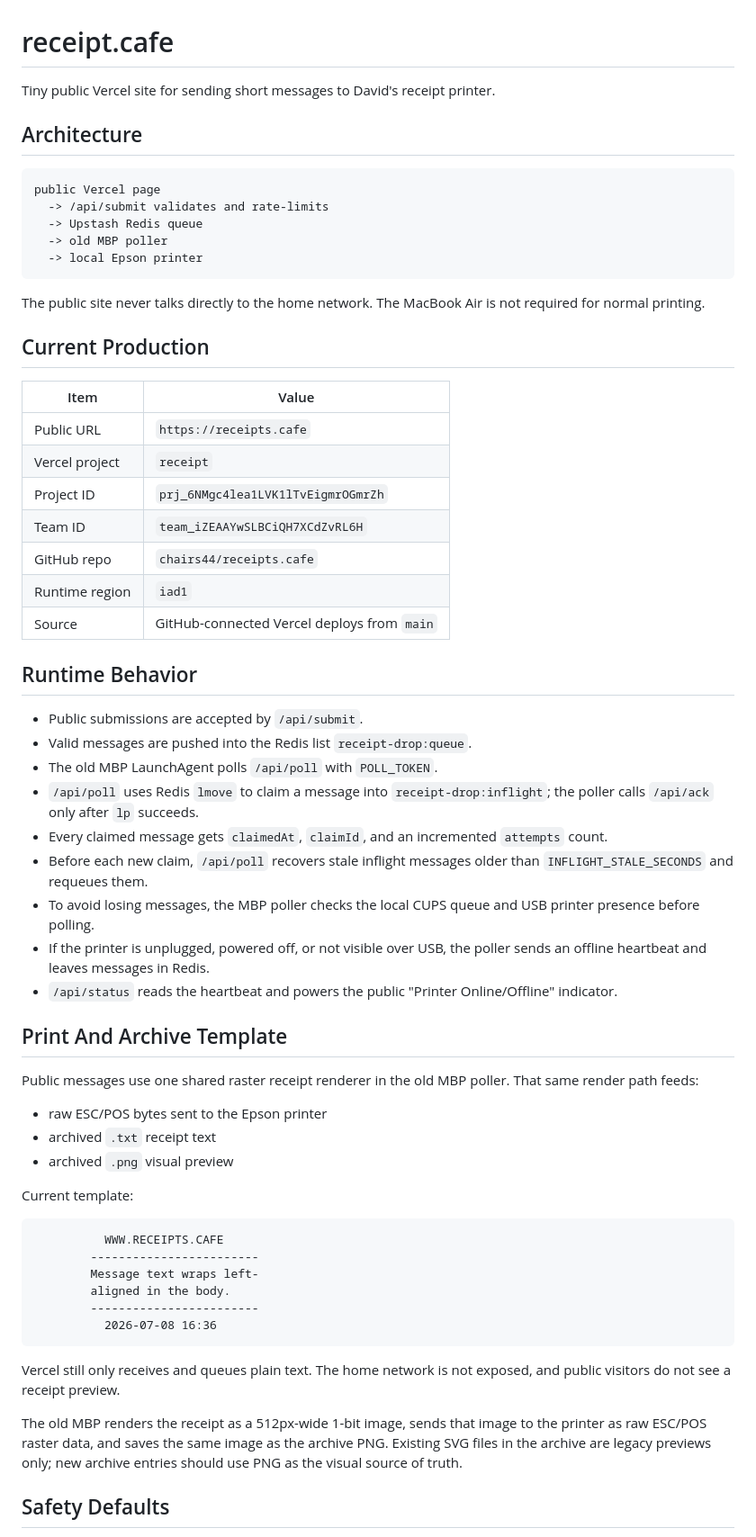
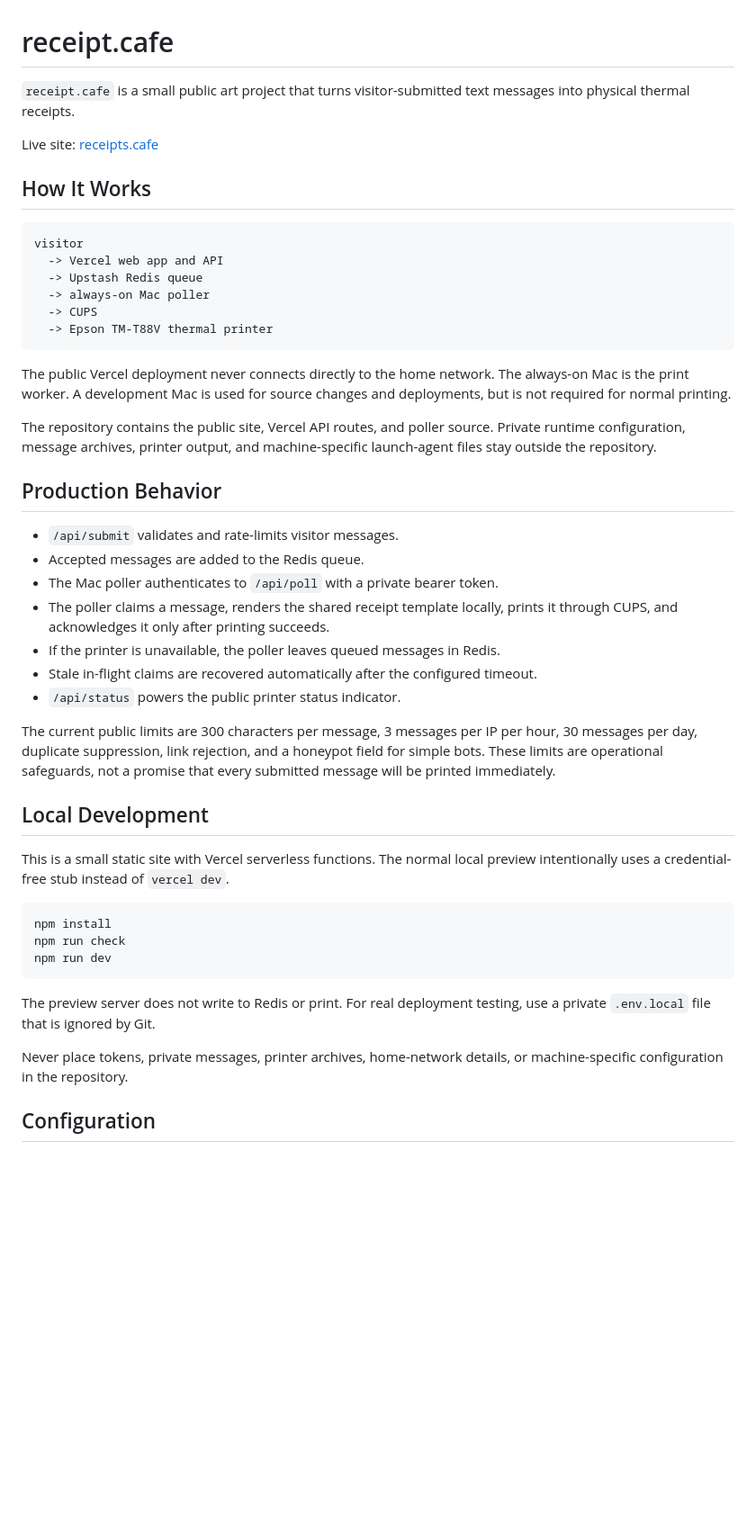
Before and after one commit to chairs44/receipts.cafe, a Markdown page: README.md, the part around one of its changes. Shown at 90% size. GitHub-like rendering; blank space fills up the shorter version.

Commit message:
Harden public repository documentation

````diff
--- a/README.md
+++ b/README.md
@@ -1,71 +1,62 @@
 # receipt.cafe
 
-Tiny public Vercel site for sending short messages to David's receipt printer.
+`receipt.cafe` is a small public art project that turns visitor-submitted text
+messages into physical thermal receipts.
 
-## Architecture
+Live site: [receipts.cafe](https://receipts.cafe)
+
+## How It Works
 
 ```text
-public Vercel page
-  -> /api/submit validates and rate-limits
+visitor
+  -> Vercel web app and API
   -> Upstash Redis queue
-  -> old MBP poller
-  -> local Epson printer
+  -> always-on Mac poller
+  -> CUPS
+  -> Epson TM-T88V thermal printer
 ```
 
-The public site never talks directly to the home network.
-The MacBook Air is not required for normal printing.
+The public Vercel deployment never connects directly to the home network. The
+always-on Mac is the print worker. A development Mac is used for source changes
+and deployments, but is not required for normal printing.
 
-## Current Production
+The repository contains the public site, Vercel API routes, and poller source.
+Private runtime configuration, message archives, printer output, and
+machine-specific launch-agent files stay outside the repository.
 
-| Item | Value |
-|---|---|
-| Public URL | `https://receipts.cafe` |
-| Vercel project | `receipt` |
-| Project ID | `prj_6NMgc4lea1LVK1lTvEigmrOGmrZh` |
-| Team ID | `team_iZEAAYwSLBCiQH7XCdZvRL6H` |
-| GitHub repo | `chairs44/receipts.cafe` |
-| Runtime region | `iad1` |
-| Source | GitHub-connected Vercel deploys from `main` |
+## Production Behavior
 
-## Runtime Behavior
+- `/api/submit` validates and rate-limits visitor messages.
+- Accepted messages are added to the Redis queue.
+- The Mac poller authenticates to `/api/poll` with a private bearer token.
+- The poller claims a message, renders the shared receipt template locally,
+  prints it through CUPS, and acknowledges it only after printing succeeds.
+- If the printer is unavailable, the poller leaves queued messages in Redis.
+- Stale in-flight claims are recovered automatically after the configured
+  timeout.
+- `/api/status` powers the public printer status indicator.
 
-- Public submissions are accepted by `/api/submit`.
-- Valid messages are pushed into the Redis list `receipt-drop:queue`.
-- The old MBP LaunchAgent polls `/api/poll` with `POLL_TOKEN`.
-- `/api/poll` uses Redis `lmove` to claim a message into `receipt-drop:inflight`; the poller calls `/api/ack` only after `lp` succeeds.
-- Every claimed message gets `claimedAt`, `claimId`, and an incremented `attempts` count.
-- Before each new claim, `/api/poll` recovers stale inflight messages older than `INFLIGHT_STALE_SECONDS` and requeues them.
-- To avoid losing messages, the MBP poller checks the local CUPS queue and USB printer presence before polling.
-- If the printer is unplugged, powered off, or not visible over USB, the poller sends an offline heartbeat and leaves messages in Redis.
-- `/api/status` reads the heartbeat and powers the public "Printer Online/Offline" indicator.
+The current public limits are 300 characters per message, 3 messages per IP
+per hour, 30 messages per day, duplicate suppression, link rejection, and a
+honeypot field for simple bots. These limits are operational safeguards, not a
+promise that every submitted message will be printed immediately.
 
-## Print And Archive Template
+## Local Development
 
-Public messages use one shared raster receipt renderer in the old MBP poller.
-That same render path feeds:
+This is a small static site with Vercel serverless functions. The normal local
+preview intentionally uses a credential-free stub instead of `vercel dev`.
 
-- raw ESC/POS bytes sent to the Epson printer
-- archived `.txt` receipt text
-- archived `.png` visual preview
-
-Current template:
-
-```text
-          WWW.RECEIPTS.CAFE
-        ------------------------
-        Message text wraps left-
-        aligned in the body.
-        ------------------------
-          2026-07-08 16:36
+```bash
+npm install
+npm run check
+npm run dev
 ```
 
-Vercel still only receives and queues plain text. The home network is not
-exposed, and public visitors do not see a receipt preview.
+The preview server does not write to Redis or print. For real deployment
+testing, use a private `.env.local` file that is ignored by Git.
 
-The old MBP renders the receipt as a 512px-wide 1-bit image, sends that image
-to the printer as raw ESC/POS raster data, and saves the same image as the
-archive PNG. Existing SVG files in the archive are legacy previews only; new
-archive entries should use PNG as the visual source of truth.
+Never place tokens, private messages, printer archives, home-network details,
+or machine-specific configuration in the repository.
 
-## Safety Defaults
+## Configuration
 
````
Also changed, not shown: other parts of README.md (+41 -137 lines).
